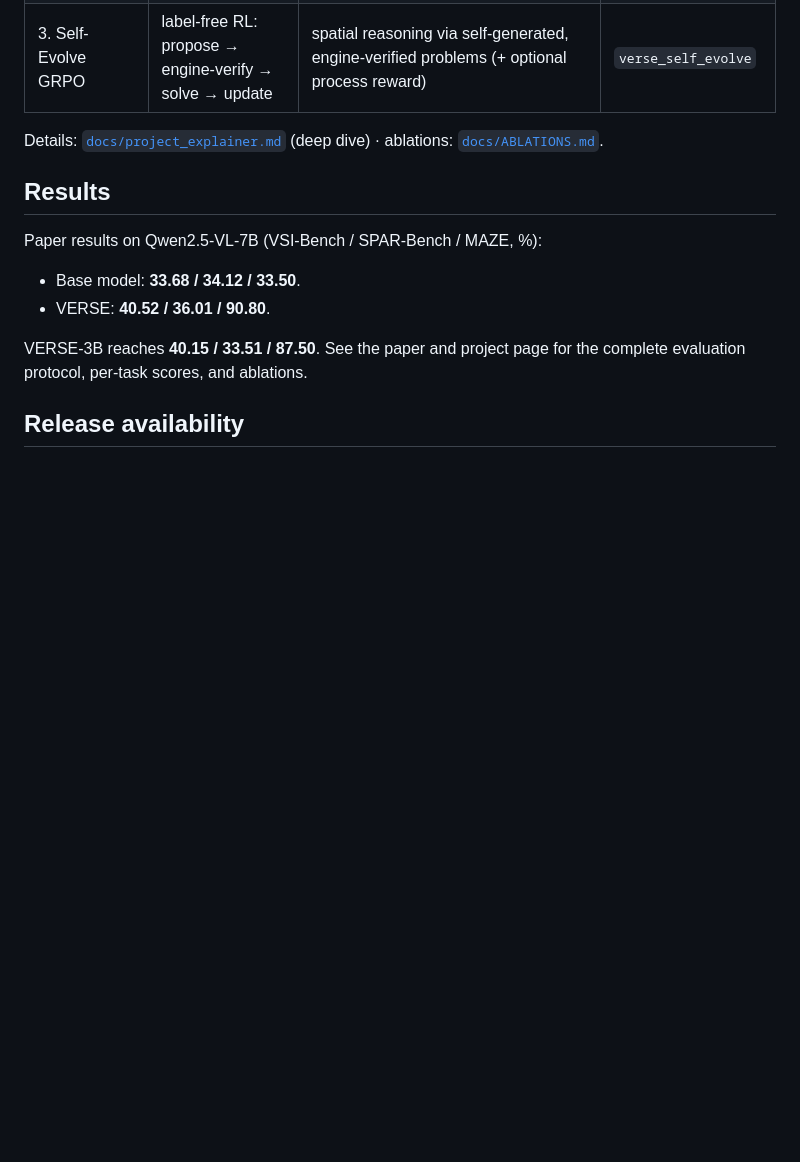
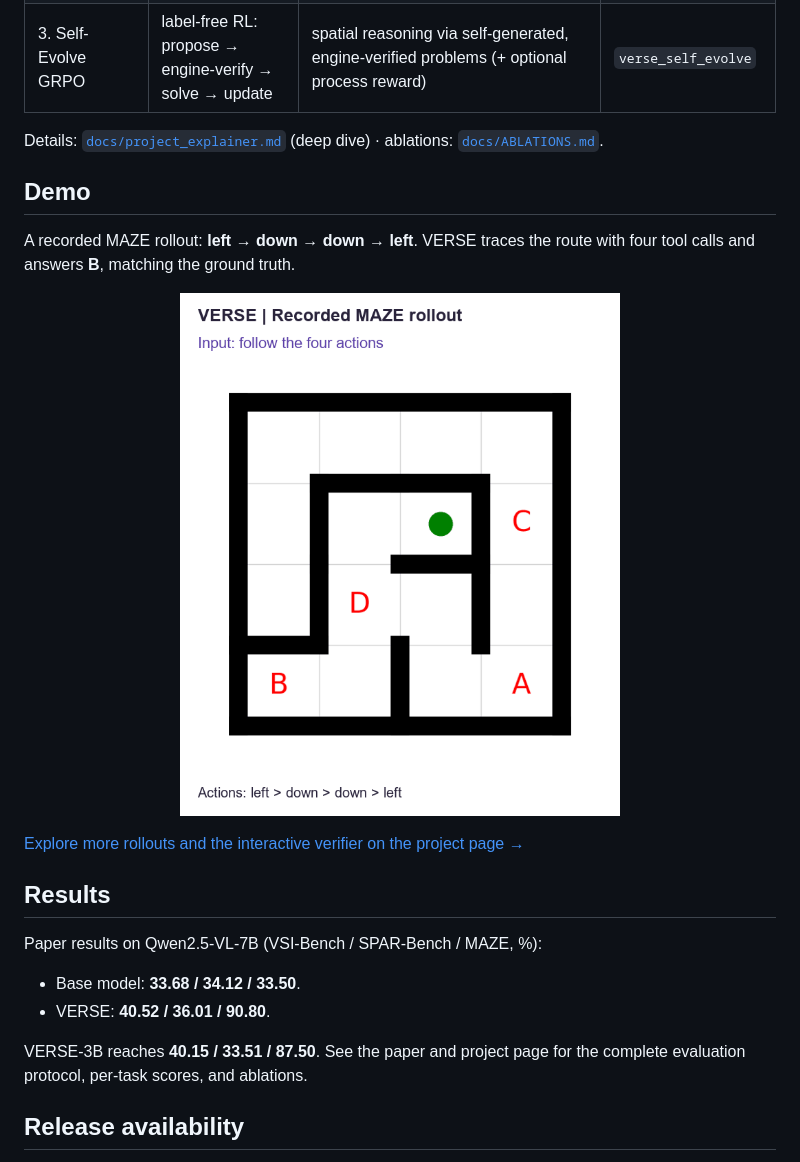
Before and after one commit to Aeronix-Liu/VERSE, a Markdown page: README.md, the part around one of its changes. GitHub-like rendering; pictures changed too: docs/static/images/readme_maze_demo.gif (added); blank space fills up the shorter version.

Commit message:
Show method overview and recorded maze demo in README

```diff
--- a/README.md
+++ b/README.md
@@ -41,6 +46,19 @@ drawing* (boxing the right object / tracing the right path), not just lucky answ
 | 3. Self-Evolve GRPO | label-free RL: propose → engine-verify → solve → update | spatial reasoning via self-generated, engine-verified problems (+ optional process reward) | `verse_self_evolve` |
 
 Details: [`docs/project_explainer.md`](docs/project_explainer.md) (deep dive) · ablations: [`docs/ABLATIONS.md`](docs/ABLATIONS.md).
+
+## Demo
+
+A recorded MAZE rollout: **left → down → down → left**. VERSE traces the route
+with four tool calls and answers **B**, matching the ground truth.
+
+<p align="center">
+  <a href="https://aeronix-liu.github.io/VERSE/#demo">
+    <img src="docs/static/images/readme_maze_demo.gif" width="440" alt="Recorded VERSE maze rollout: four Path Tracer actions lead to answer B, matching ground truth.">
+  </a>
+</p>
+
+[Explore more rollouts and the interactive verifier on the project page →](https://aeronix-liu.github.io/VERSE/#demo)
 
 ## Results
 
```
Also changed, not shown: other parts of README.md (+5 -0 lines), 1 other file.
